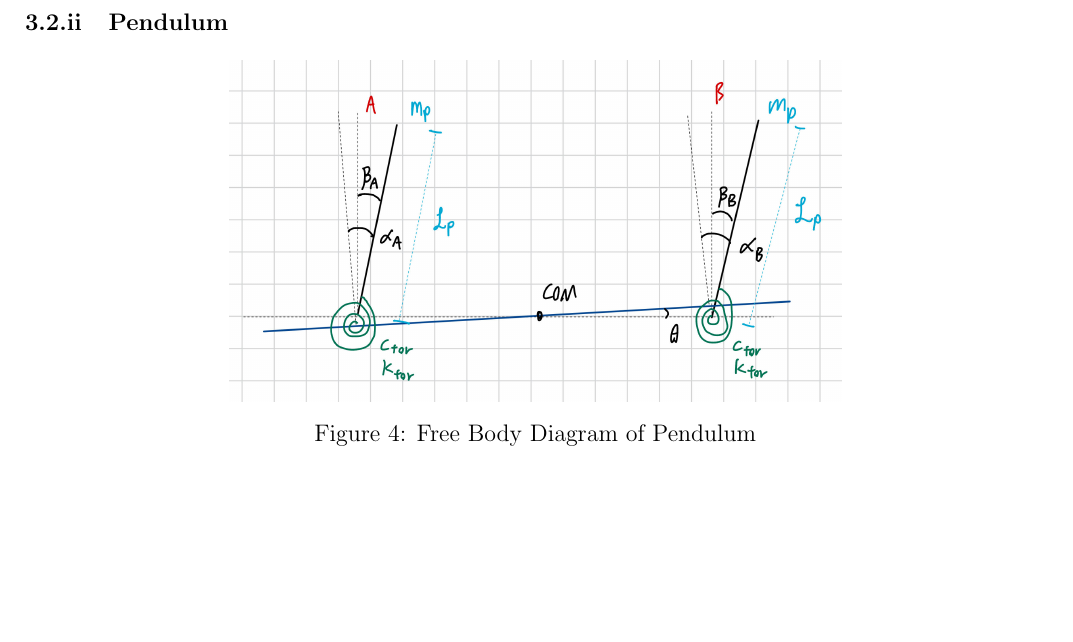
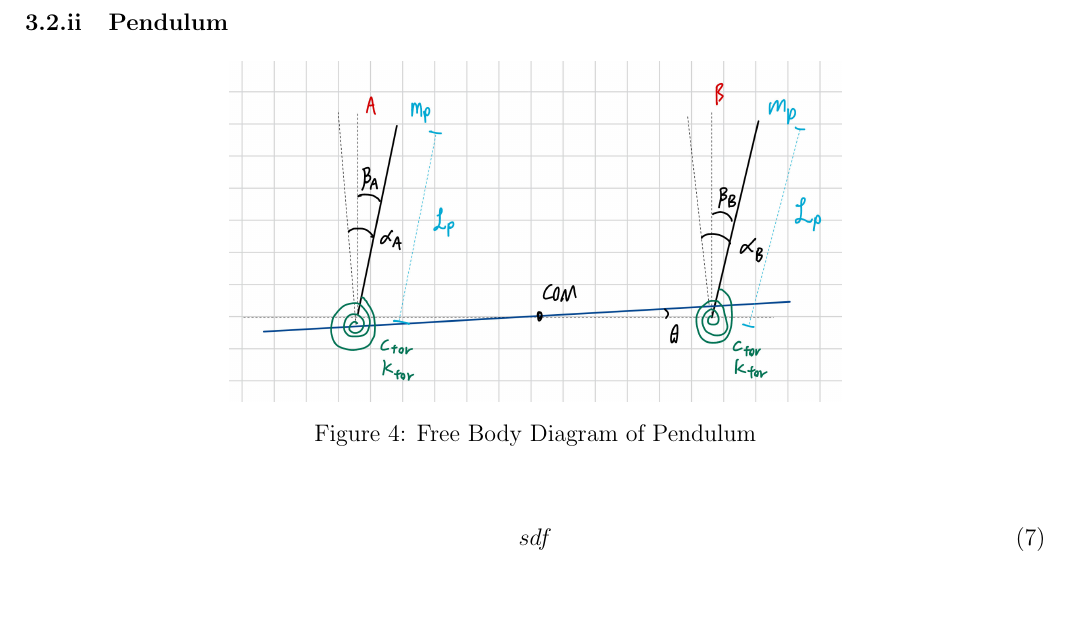
Before and after one commit to Antonio9381/2500_eng_dyna_carDampeningSpringSystem, a LaTeX paper (Report/AMME2500_Major_Assignement.tex, which reads Report/Sections/Methodology.tex): part of page 6 of 12, cut so that both start at the same text, the shorter picture padded with empty space. Compiled offline with pdfLaTeX.

Commit message:
pendulum

```diff
--- a/Report/Sections/Methodology.tex
+++ b/Report/Sections/Methodology.tex
@@ -92,6 +92,10 @@ Substituting and combining gives the full rotational equation of motion:
     \label{fig:pendulum_fbd}
 \end{figure}
 
+\begin{align}
+    sdf
+\end{align}
+
 %%%%%%%%%%%%%%%%%%%%%%%%%%%%%%%%%%%%%%%%%%%%%%%%%%%%%%%%%%%%%%%%%
 \subsection{Computational Approach}
 
```
